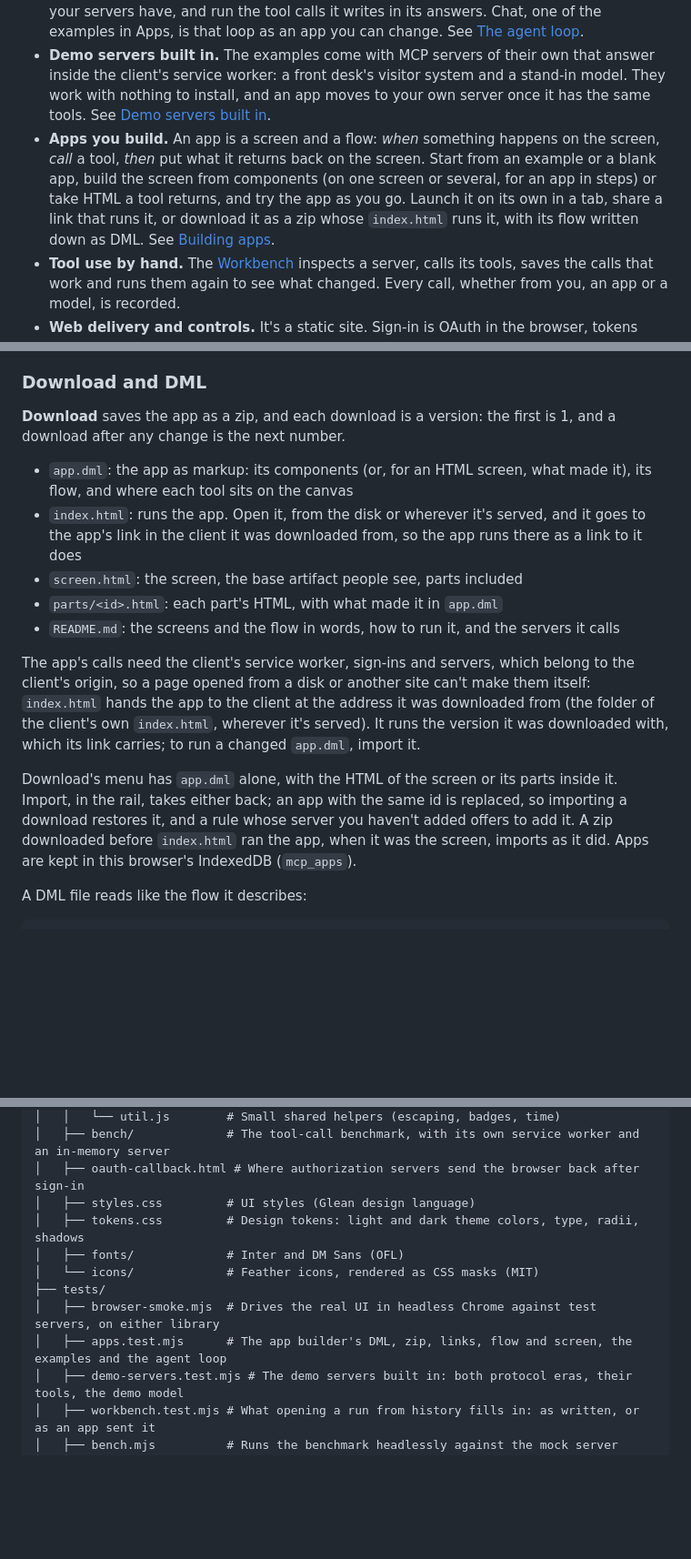
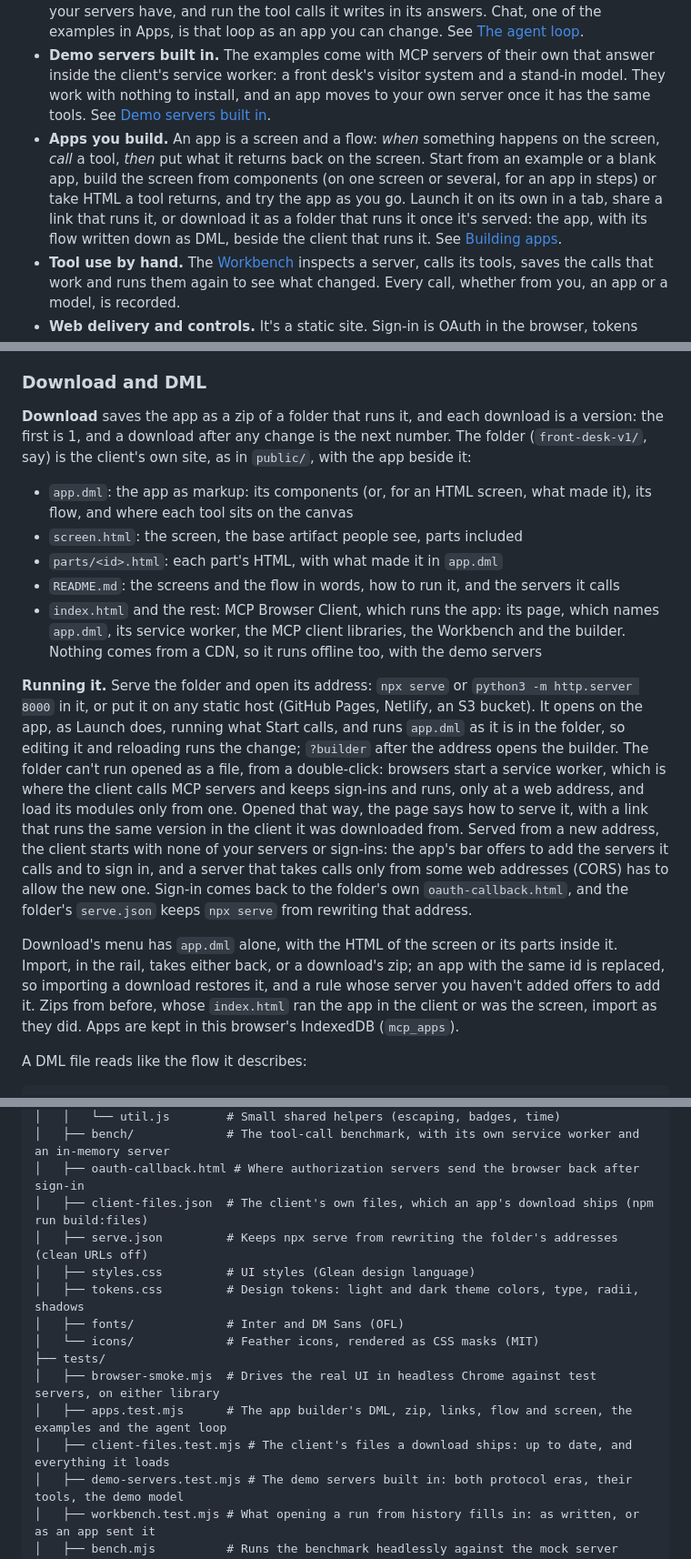
Before and after one commit to patrick-glean/mcp-browswer-client, a Markdown page: README.md, 3 parts joined by grey strips. Shown at 91% size. GitHub-like rendering; blank space fills up the shorter version.

```diff
--- a/README.md
+++ b/README.md
@@ -7,7 +7,7 @@ Everything runs in a web page and a service worker that every open tab shares. T
 - **MCP client libraries, swapped while it runs.** There are two: one on the official TypeScript SDK, which runs by default, and one in Rust compiled to WebAssembly. Both implement the same interface, pass the same browser test and run in the same benchmark. Runtime, in the top bar, switches between them. See [MCP client libraries](#mcp-client-libraries).
 - **The agent loop.** A rule in an app can call a model that is an MCP tool, tell it which tools your servers have, and run the tool calls it writes in its answers. Chat, one of the examples in Apps, is that loop as an app you can change. See [The agent loop](#the-agent-loop).
 - **Demo servers built in.** The examples come with MCP servers of their own that answer inside the client's service worker: a front desk's visitor system and a stand-in model. They work with nothing to install, and an app moves to your own server once it has the same tools. See [Demo servers built in](#demo-servers-built-in).
-- **Apps you build.** An app is a screen and a flow: *when* something happens on the screen, *call* a tool, *then* put what it returns back on the screen. Start from an example or a blank app, build the screen from components (on one screen or several, for an app in steps) or take HTML a tool returns, and try the app as you go. Launch it on its own in a tab, share a link that runs it, or download it as a zip whose `index.html` runs it, with its flow written down as DML. See [Building apps](#building-apps).
+- **Apps you build.** An app is a screen and a flow: *when* something happens on the screen, *call* a tool, *then* put what it returns back on the screen. Start from an example or a blank app, build the screen from components (on one screen or several, for an app in steps) or take HTML a tool returns, and try the app as you go. Launch it on its own in a tab, share a link that runs it, or download it as a folder that runs it once it's served: the app, with its flow written down as DML, beside the client that runs it. See [Building apps](#building-apps).
 - **Tool use by hand.** The [Workbench](#workbench) inspects a server, calls its tools, saves the calls that work and runs them again to see what changed. Every call, whether from you, an app or a model, is recorded.
 - **Web delivery and controls.** It's a static site. Sign-in is OAuth in the browser, tokens stay in the browser, and saved requests, history and apps live in IndexedDB. Servers, the client library, the log and the HTTP trace are all in the page.
 
@@ -178,17 +178,17 @@ Front desk adds its demo server when you create it. Chat and Project pulse call
 
 ### Download and DML
 
-**Download** saves the app as a zip, and each download is a version: the first is 1, and a download after any change is the next number.
+**Download** saves the app as a zip of a folder that runs it, and each download is a version: the first is 1, and a download after any change is the next number. The folder (`front-desk-v1/`, say) is the client's own site, as in `public/`, with the app beside it:
 
 - `app.dml`: the app as markup: its components (or, for an HTML screen, what made it), its flow, and where each tool sits on the canvas
-- `index.html`: runs the app. Open it, from the disk or wherever it's served, and it goes to the app's link in the client it was downloaded from, so the app runs there as a link to it does
 - `screen.html`: the screen, the base artifact people see, parts included
 - `parts/<id>.html`: each part's HTML, with what made it in `app.dml`
 - `README.md`: the screens and the flow in words, how to run it, and the servers it calls
+- `index.html` and the rest: MCP Browser Client, which runs the app: its page, which names `app.dml`, its service worker, the MCP client libraries, the Workbench and the builder. Nothing comes from a CDN, so it runs offline too, with the demo servers
 
-The app's calls need the client's service worker, sign-ins and servers, which belong to the client's origin, so a page opened from a disk or another site can't make them itself: `index.html` hands the app to the client at the address it was downloaded from (the folder of the client's own `index.html`, wherever it's served). It runs the version it was downloaded with, which its link carries; to run a changed `app.dml`, import it.
+**Running it.** Serve the folder and open its address: `npx serve` or `python3 -m http.server 8000` in it, or put it on any static host (GitHub Pages, Netlify, an S3 bucket). It opens on the app, as Launch does, running what Start calls, and runs `app.dml` as it is in the folder, so editing it and reloading runs the change; `?builder` after the address opens the builder. The folder can't run opened as a file, from a double-click: browsers start a service worker, which is where the client calls MCP servers and keeps sign-ins and runs, only at a web address, and load its modules only from one. Opened that way, the page says how to serve it, with a link that runs the same version in the client it was downloaded from. Served from a new address, the client starts with none of your servers or sign-ins: the app's bar offers to add the servers it calls and to sign in, and a server that takes calls only from some web addresses (CORS) has to allow the new one. Sign-in comes back to the folder's own `oauth-callback.html`, and the folder's `serve.json` keeps `npx serve` from rewriting that address.
 
-Download's menu has `app.dml` alone, with the HTML of the screen or its parts inside it. Import, in the rail, takes either back; an app with the same id is replaced, so importing a download restores it, and a rule whose server you haven't added offers to add it. A zip downloaded before `index.html` ran the app, when it was the screen, imports as it did. Apps are kept in this browser's IndexedDB (`mcp_apps`).
+Download's menu has `app.dml` alone, with the HTML of the screen or its parts inside it. Import, in the rail, takes either back, or a download's zip; an app with the same id is replaced, so importing a download restores it, and a rule whose server you haven't added offers to add it. Zips from before, whose `index.html` ran the app in the client or was the screen, import as they did. Apps are kept in this browser's IndexedDB (`mcp_apps`).
 
 A DML file reads like the flow it describes:
 
@@ -494,6 +494,8 @@ The app builder (`public/apps/`) is built the same way: components for the Apps
 │   │   └── util.js        # Small shared helpers (escaping, badges, time)
 │   ├── bench/             # The tool-call benchmark, with its own service worker and an in-memory server
 │   ├── oauth-callback.html # Where authorization servers send the browser back after sign-in
+│   ├── client-files.json  # The client's own files, which an app's download ships (npm run build:files)
+│   ├── serve.json         # Keeps npx serve from rewriting the folder's addresses (clean URLs off)
 │   ├── styles.css         # UI styles (Glean design language)
 │   ├── tokens.css         # Design tokens: light and dark theme colors, type, radii, shadows
 │   ├── fonts/             # Inter and DM Sans (OFL)
@@ -501,6 +503,7 @@ The app builder (`public/apps/`) is built the same way: components for the Apps
 ├── tests/
 │   ├── browser-smoke.mjs  # Drives the real UI in headless Chrome against test servers, on either library
 │   ├── apps.test.mjs      # The app builder's DML, zip, links, flow and screen, the examples and the agent loop
+│   ├── client-files.test.mjs # The client's files a download ships: up to date, and everything it loads
 │   ├── demo-servers.test.mjs # The demo servers built in: both protocol eras, their tools, the demo model
 │   ├── workbench.test.mjs # What opening a run from history fills in: as written, or as an app sent it
 │   ├── bench.mjs          # Runs the benchmark headlessly against the mock server
```
Also changed, not shown: other parts of README.md (+6 -5 lines), DEVELOPMENT.md (+5 -5 lines).
